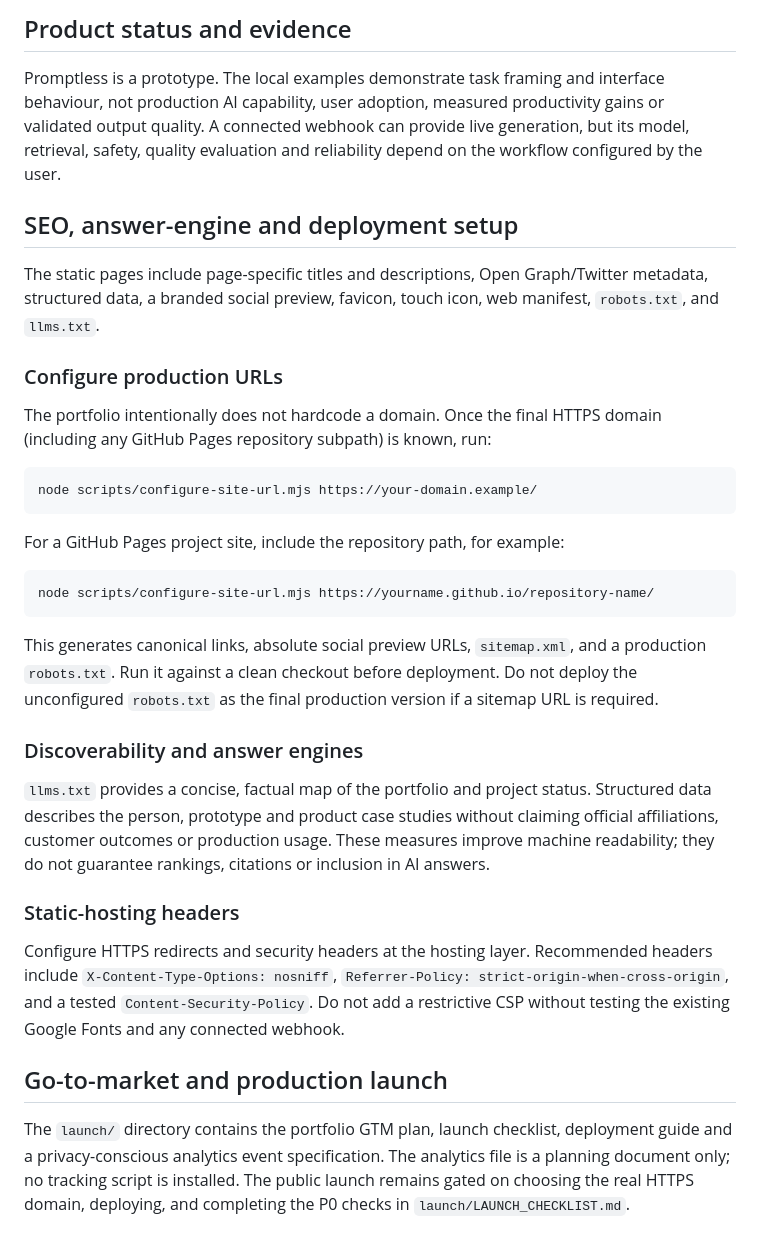
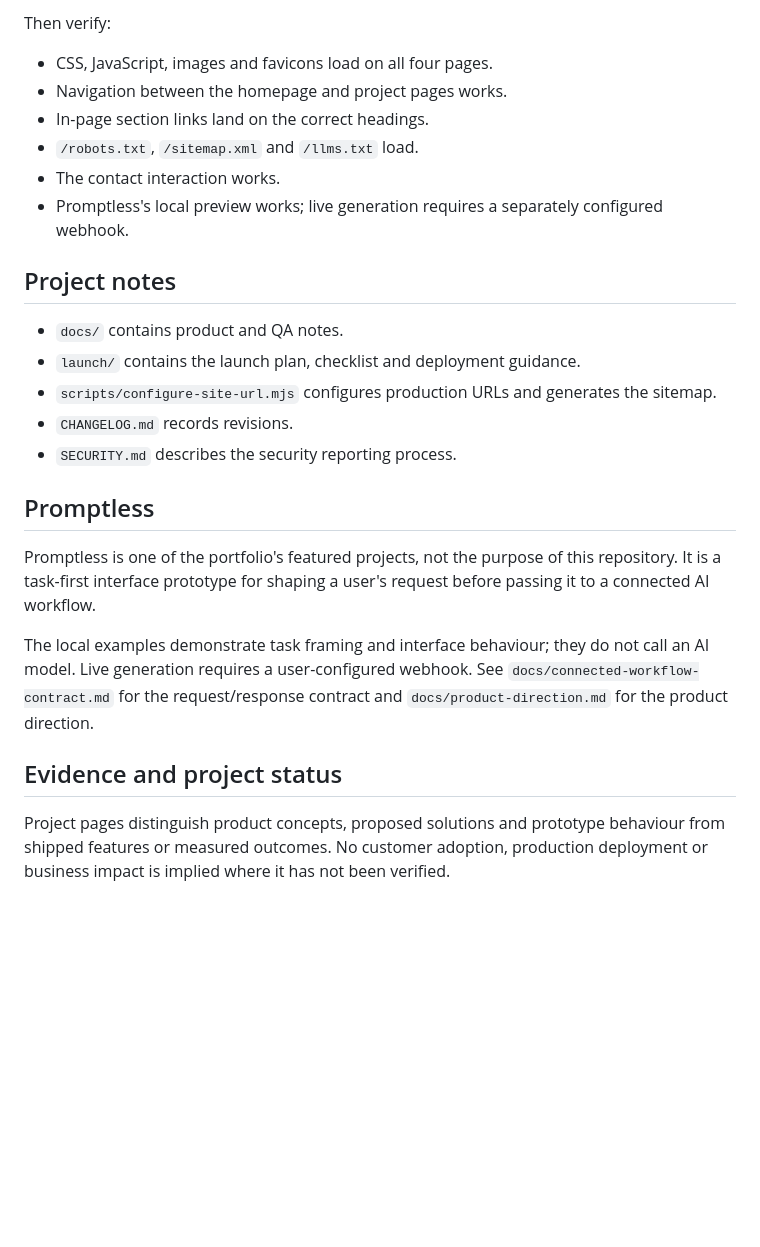
Before and after one commit to AyushiRaghave/Ayushi, a Markdown page: README.md, the part around one of its changes. Drawn GitHub-style; blank space fills up the shorter version.

````diff
--- a/README.md
+++ b/README.md
@@ -107,37 +81,27 @@ Promptless times out a generation request after 45 seconds. A timeout does not g
 
-## Product status and evidence
+Then verify:
 
-Promptless is a prototype. The local examples demonstrate task framing and interface behaviour, not production AI capability, user adoption, measured productivity gains or validated output quality. A connected webhook can provide live generation, but its model, retrieval, safety, quality evaluation and reliability depend on the workflow configured by the user.
+- CSS, JavaScript, images and favicons load on all four pages.
+- Navigation between the homepage and project pages works.
+- In-page section links land on the correct headings.
+- `/robots.txt`, `/sitemap.xml` and `/llms.txt` load.
+- The contact interaction works.
+- Promptless's local preview works; live generation requires a separately configured webhook.
 
+## Project notes
 
-## SEO, answer-engine and deployment setup
+- `docs/` contains product and QA notes.
+- `launch/` contains the launch plan, checklist and deployment guidance.
+- `scripts/configure-site-url.mjs` configures production URLs and generates the sitemap.
+- `CHANGELOG.md` records revisions.
+- `SECURITY.md` describes the security reporting process.
 
-The static pages include page-specific titles and descriptions, Open Graph/Twitter metadata, structured data, a branded social preview, favicon, touch icon, web manifest, `robots.txt`, and `llms.txt`.
+## Promptless
 
-### Configure production URLs
+Promptless is one of the portfolio's featured projects, not the purpose of this repository. It is a task-first interface prototype for shaping a user's request before passing it to a connected AI workflow.
 
-The portfolio intentionally does not hardcode a domain. Once the final HTTPS domain (including any GitHub Pages repository subpath) is known, run:
+The local examples demonstrate task framing and interface behaviour; they do not call an AI model. Live generation requires a user-configured webhook. See `docs/connected-workflow-contract.md` for the request/response contract and `docs/product-direction.md` for the product direction.
 
-```bash
-node scripts/configure-site-url.mjs https://your-domain.example/
-```
+## Evidence and project status
 
-For a GitHub Pages project site, include the repository path, for example:
-
-```bash
-node scripts/configure-site-url.mjs https://yourname.github.io/repository-name/
-```
-
-This generates canonical links, absolute social preview URLs, `sitemap.xml`, and a production `robots.txt`. Run it against a clean checkout before deployment. Do not deploy the unconfigured `robots.txt` as the final production version if a sitemap URL is required.
-
-### Discoverability and answer engines
-
-`llms.txt` provides a concise, factual map of the portfolio and project status. Structured data describes the person, prototype and product case studies without claiming official affiliations, customer outcomes or production usage. These measures improve machine readability; they do not guarantee rankings, citations or inclusion in AI answers.
-
-### Static-hosting headers
-
-Configure HTTPS redirects and security headers at the hosting layer. Recommended headers include `X-Content-Type-Options: nosniff`, `Referrer-Policy: strict-origin-when-cross-origin`, and a tested `Content-Security-Policy`. Do not add a restrictive CSP without testing the existing Google Fonts and any connected webhook.
-
-## Go-to-market and production launch
-
-The `launch/` directory contains the portfolio GTM plan, launch checklist, deployment guide and a privacy-conscious analytics event specification. The analytics file is a planning document only; no tracking script is installed. The public launch remains gated on choosing the real HTTPS domain, deploying, and completing the P0 checks in `launch/LAUNCH_CHECKLIST.md`.
+Project pages distinguish product concepts, proposed solutions and prototype behaviour from shipped features or measured outcomes. No customer adoption, production deployment or business impact is implied where it has not been verified.
````
Also changed, not shown: other parts of README.md (+60 -86 lines).
